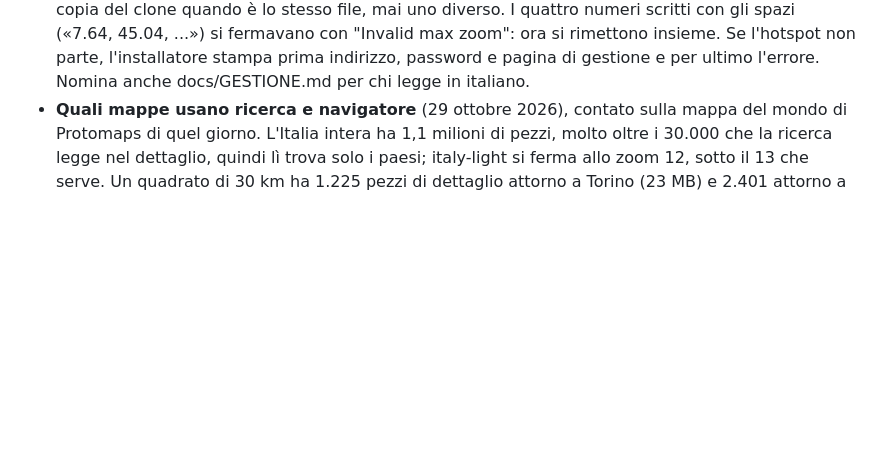
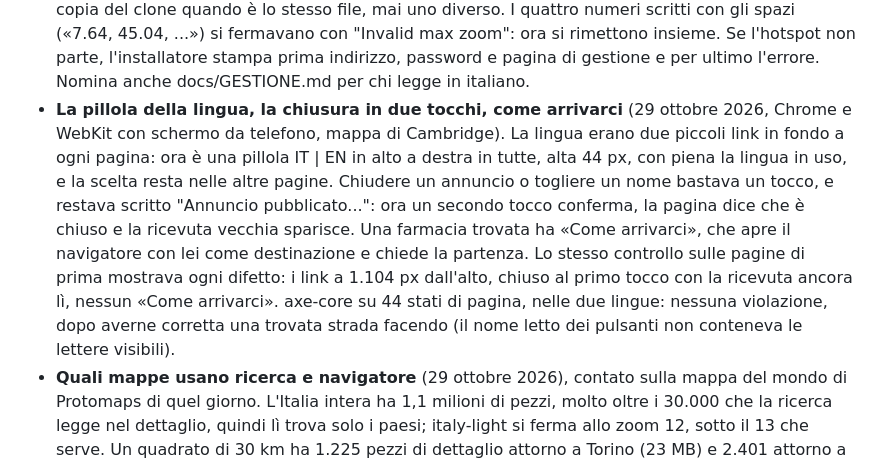
Before and after one commit to Carrotstudiosoftwarehouse/campanile, a Markdown page: docs/PROVE.md, the part around the change. GitHub-like rendering; blank space fills up the shorter version.

```diff
--- a/docs/PROVE.md
+++ b/docs/PROVE.md
@@ -72,6 +72,7 @@ revisioni da attaccante.
 - **La guida, seguita come farebbe un esperto di Raspberry che non conosce il progetto** (29 ottobre 2026, Raspberry Pi OS in un contenitore, Cambridge come zona). Ogni difetto riprodotto prima, ogni correzione con un test che fallisce sul codice di prima. «Acqua» non trovava niente: l'indice teneva solo i punti con un nome, e le fontanelle quasi mai ce l'hanno. Ora contano fontanelle e bagni senza nome (Cambridge: le 10 più vicine invece di nessuna), le pensiline senza nome no. Le vie che la mappa mette sotto "other" (King's Parade, una zona residenziale) non si trovavano; ora si trova anche scrivendo «kings parade». Ogni installazione impostava il paese del Wi-Fi a IT: ora è quello dato, altrimenti quello già impostato, e se non c'è l'installatore lo chiede prima di cambiare qualunque cosa. Disinstallando, nginx restava sulla porta 80: se è arrivato con il Campanile, si ferma. Le mappe lette dalla 0.1.0 si rileggono. In Chrome la fontanella senza nome si vede come «Acqua potabile», nell'elenco e sullo spillo, nelle due lingue.
 - **La guida, un secondo esperto di Raspberry che non conosce il progetto** (29 ottobre 2026, Raspberry Pi OS in un contenitore, Bath come zona). Ogni difetto riprodotto prima; ogni correzione con un test che fallisce sul codice di prima, e quella del firewall provata da un telefono nella sua rete virtuale. In un terminale senza bracketed paste, il `sudo` di Debian (use_pty) si mangiava tutte le righe dopo la prima: ora il blocco sta tra graffe e gira intero (provato in un terminale così). Su un Pi senza paese del Wi-Fi la prima incollata si fermava all'ultima riga: ora il paese è scritto nel blocco, e "UK" vale GB. Dopo disinstalla, reinstalla e disinstalla, nginx restava sulla porta 80: ora si ferma ogni volta che prima del Campanile era spento. Una chiavetta fatta dal Raspberry non aveva i file di avvio che il suo LEGGIMI nomina: ora in /opt/campanile c'è tutto il programma, e il LEGGIMI dice quando mancano gli installatori di Python e il programma di Wikipedia per i portatili. In più: il codice della mappa viaggia compresso (da 1,1 MB a 0,35 MB), l'indirizzo del Raspberry apre il Campanile dalla rete di casa, HTTPS da un telefono viene rifiutato subito invece di restare appeso 5 s, e una zona troppo grande per il navigatore viene detta prima di scaricarla.
 - **Ritocchi dell'ultimo giro** (29 ottobre 2026, Raspberry Pi OS in un contenitore), ciascuno con un test che fallisce sul codice di prima. Una vera installazione 0.1.0, aggiornata: la 0.1.0 copiava mappe e Wikipedia, che quindi stavano due volte sulla scheda; ora l'aggiornamento cancella la copia del clone quando è lo stesso file, mai uno diverso. I quattro numeri scritti con gli spazi («7.64, 45.04, ...») si fermavano con "Invalid max zoom": ora si rimettono insieme. Se l'hotspot non parte, l'installatore stampa prima indirizzo, password e pagina di gestione e per ultimo l'errore. Nomina anche docs/GESTIONE.md per chi legge in italiano.
+- **La pillola della lingua, la chiusura in due tocchi, come arrivarci** (29 ottobre 2026, Chrome e WebKit con schermo da telefono, mappa di Cambridge). La lingua erano due piccoli link in fondo a ogni pagina: ora è una pillola IT | EN in alto a destra in tutte, alta 44 px, con piena la lingua in uso, e la scelta resta nelle altre pagine. Chiudere un annuncio o togliere un nome bastava un tocco, e restava scritto "Annuncio pubblicato...": ora un secondo tocco conferma, la pagina dice che è chiuso e la ricevuta vecchia sparisce. Una farmacia trovata ha «Come arrivarci», che apre il navigatore con lei come destinazione e chiede la partenza. Lo stesso controllo sulle pagine di prima mostrava ogni difetto: i link a 1.104 px dall'alto, chiuso al primo tocco con la ricevuta ancora lì, nessun «Come arrivarci». axe-core su 44 stati di pagina, nelle due lingue: nessuna violazione, dopo averne corretta una trovata strada facendo (il nome letto dei pulsanti non conteneva le lettere visibili).
 - **Quali mappe usano ricerca e navigatore** (29 ottobre 2026), contato sulla mappa del mondo di Protomaps di quel giorno. L'Italia intera ha 1,1 milioni di pezzi, molto oltre i 30.000 che la ricerca legge nel dettaglio, quindi lì trova solo i paesi; italy-light si ferma allo zoom 12, sotto il 13 che serve. Un quadrato di 30 km ha 1.225 pezzi di dettaglio attorno a Torino (23 MB) e 2.401 attorno a Stoccolma (37 MB), sotto i 4.000 del navigatore: da qui il «fino a circa 30 km» della guida.
 - **I nomi di dispositivo di Windows** (29 ottobre 2026, Windows 11 ARM): `con`, `nul`, `aux`, `com1` e simili ricevono 404, e il server continua a rispondere. `nul` è un dispositivo in ogni cartella: un controllo che guardasse solo se esiste lo servirebbe, vuoto. Il test nuovo fallisce proprio così.
 - **Fuzzing delle firme**: 200.000 avvisi firmati costruiti a caso con l'identificativo vero. Ognuno finisce in un rifiuto ordinato o, se la firma è valida, in un'accettazione (poi si controllano titolo e testo). Nessuna eccezione inattesa. Sul codice di prima trova il crash.
```
Also changed, not shown: docs/TESTING.md (+1 -0 lines).
